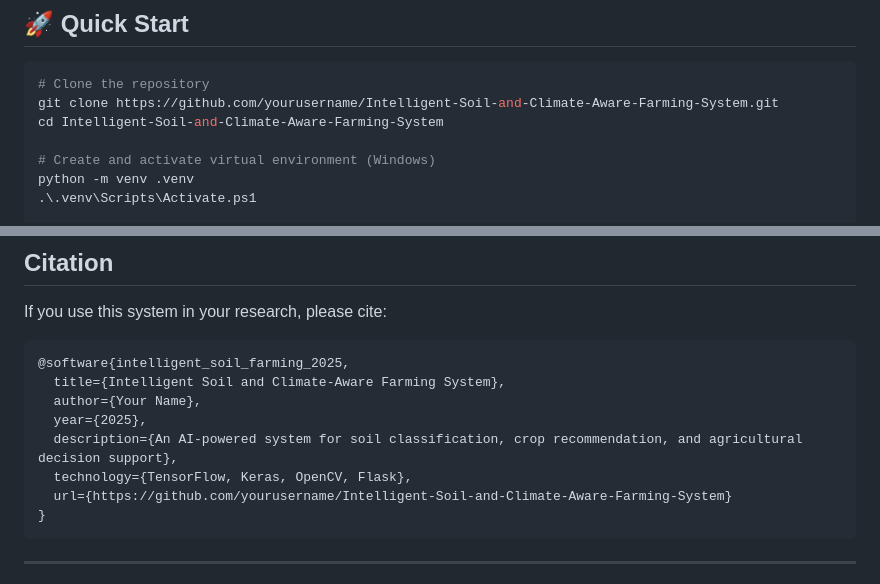
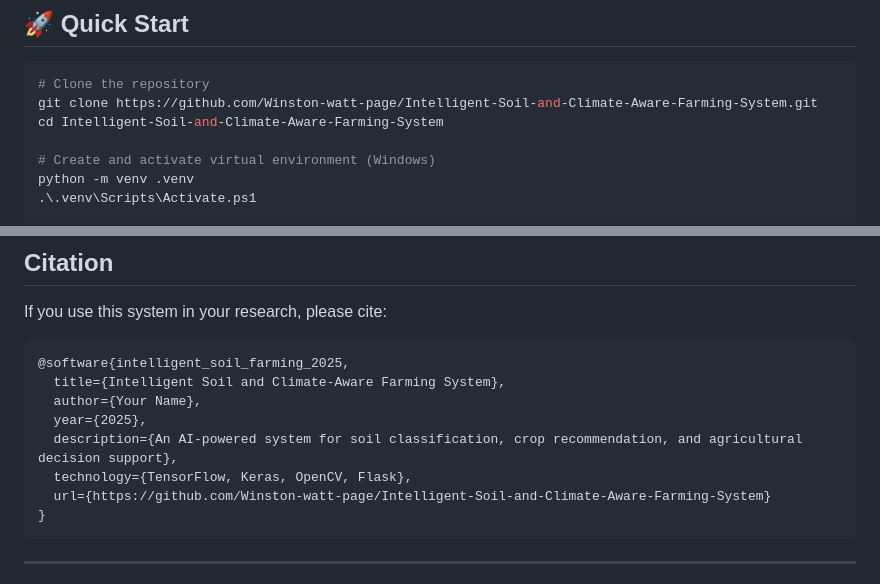
Before and after one commit to Winston-watt-page/Intelligent-Soil-and-Climate-Aware-Farming-System, a Markdown page: README.md, 2 parts joined by grey strips. GitHub-like rendering.

Commit message:
username readme

````diff
--- a/README.md
+++ b/README.md
@@ -20,7 +20,7 @@ Implemented using **TensorFlow** and **OpenCV**, the system performs data fusion
 
 ```bash
 # Clone the repository
-git clone https://github.com/yourusername/Intelligent-Soil-and-Climate-Aware-Farming-System.git
+git clone https://github.com/Winston-watt-page/Intelligent-Soil-and-Climate-Aware-Farming-System.git
 cd Intelligent-Soil-and-Climate-Aware-Farming-System
 
 # Create and activate virtual environment (Windows)
@@ -627,7 +627,7 @@ If you use this system in your research, please cite:
   year={2025},
   description={An AI-powered system for soil classification, crop recommendation, and agricultural decision support},
   technology={TensorFlow, Keras, OpenCV, Flask},
-  url={https://github.com/yourusername/Intelligent-Soil-and-Climate-Aware-Farming-System}
+  url={https://github.com/Winston-watt-page/Intelligent-Soil-and-Climate-Aware-Farming-System}
 }
 ```
 
````
